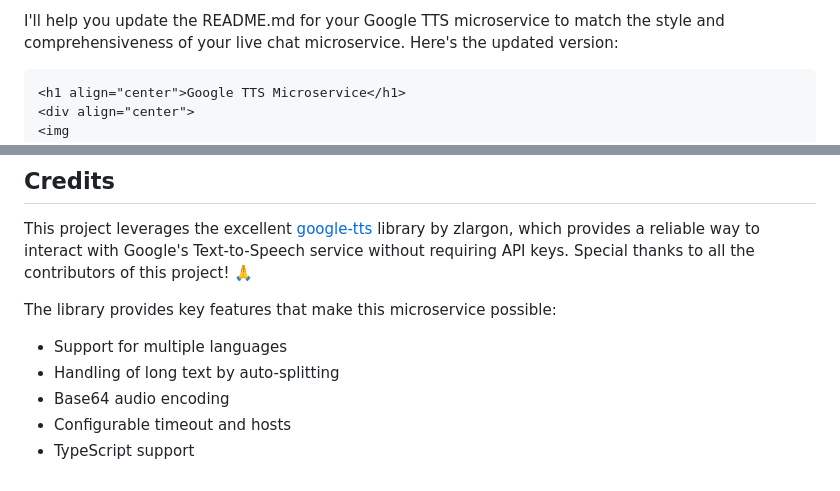
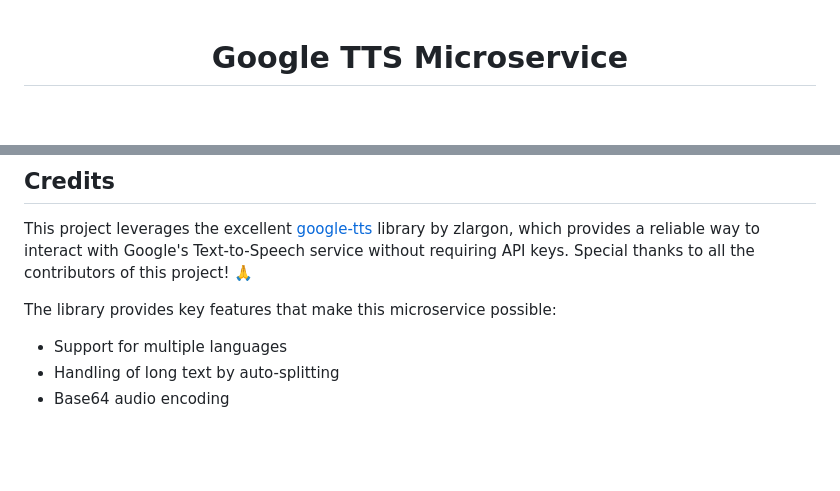
Before and after one commit to roffidaijoubu/microservice-google-tts, a Markdown page: README.md, 2 parts joined by grey strips. Drawn GitHub-style; blank space fills up the shorter version.

````diff
--- a/README.md
+++ b/README.md
@@ -1,6 +1,3 @@
-I'll help you update the README.md for your Google TTS microservice to match the style and comprehensiveness of your live chat microservice. Here's the updated version:
-
-```markdown
 <h1 align="center">Google TTS Microservice</h1>
 <div align="center">
 <img src="https://cdn.rawgit.com/sindresorhus/awesome/d7305f38d29fed78fa85652e3a63e154dd8e8829/media/badge.svg" alt="Awesome Badge"/>
@@ -237,5 +234,3 @@ The library provides key features that make this microservice possible:
 - Support for multiple languages
 - Handling of long text by auto-splitting
 - Base64 audio encoding
-- Configurable timeout and hosts
-- TypeScript support
````
